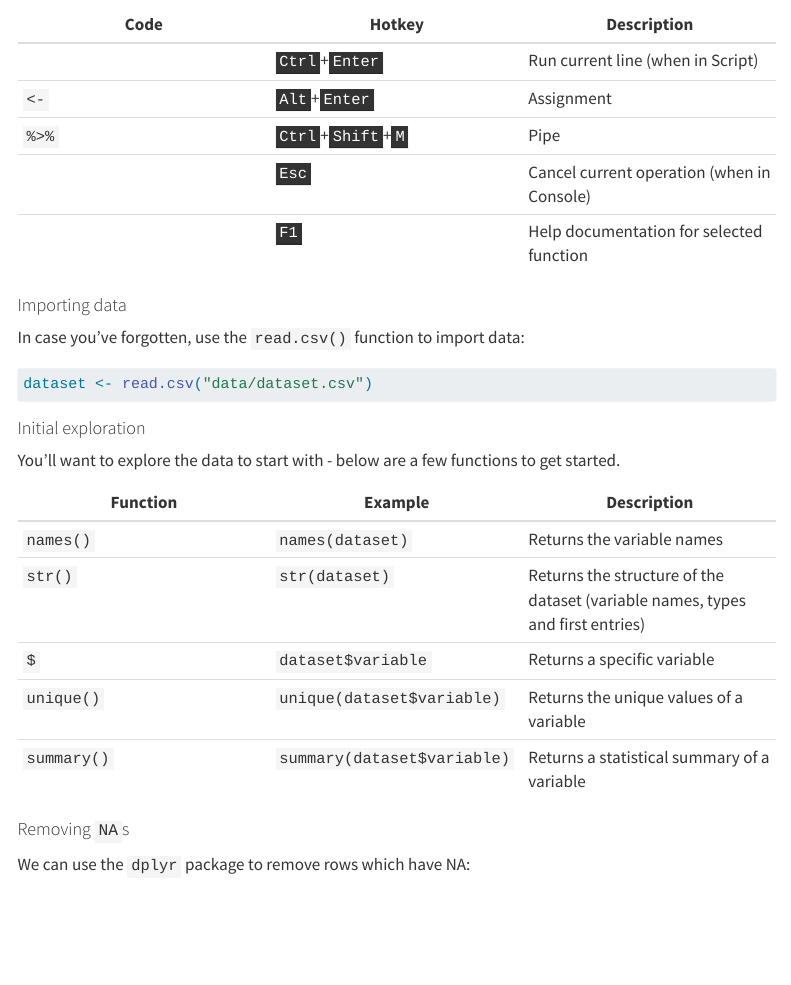
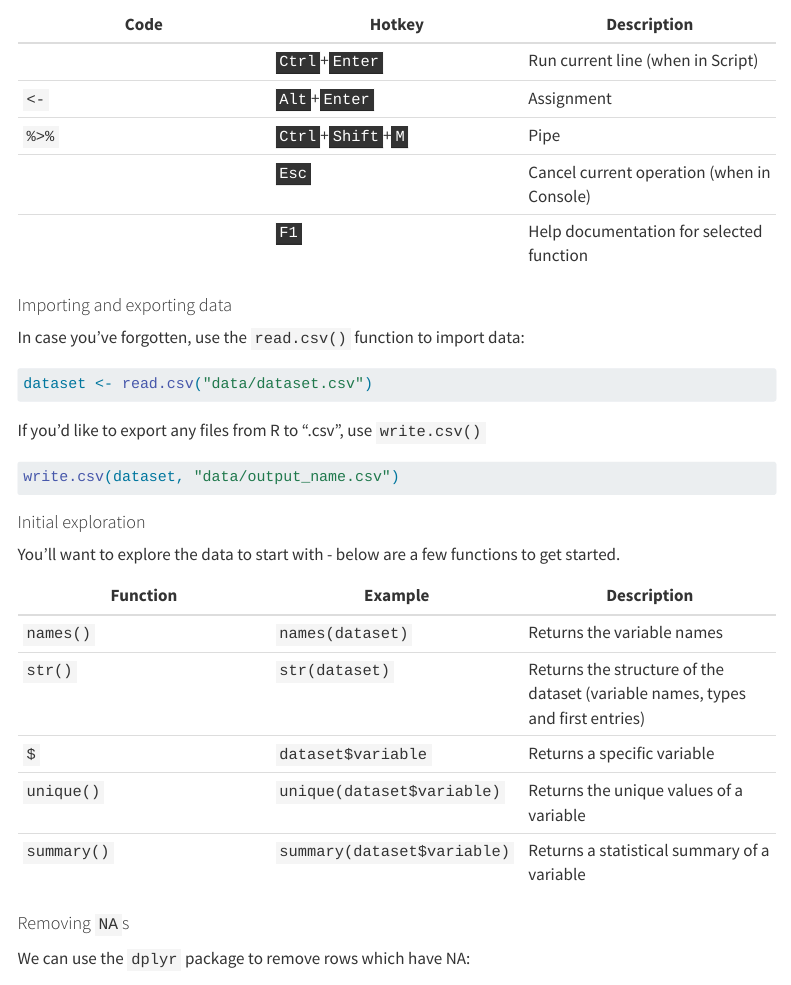
Before and after one commit to camwest5/r-training-intensive, a Quarto document (Projects/datasets.qmd): the page in a window 1100 px wide, from 700 px down. Rendered offline with R 4.5, knitr and Pandoc in place of Quarto, with nearby package versions; menus at the side of the page are left out; long lines of code are wrapped.

Commit message:
Exporting data (in tips)

````diff
--- a/Projects/datasets.qmd
+++ b/Projects/datasets.qmd
@@ -32,11 +32,17 @@ Here's a few general tips. In addition, we strongly recommend using [popular che
 |  | <kbd>Esc</kbd> | Cancel current operation (when in Console) |
 |  | <kbd>F1</kbd> | Help documentation for selected function |
 
-#### Importing data
+#### Importing and exporting data
 In case you've forgotten, use the `read.csv()` function to import data:
 
 ```r
 dataset <- read.csv("data/dataset.csv")
+```
+
+If you'd like to export any files from R to ".csv", use `write.csv()`
+
+```r
+write.csv(dataset, "data/output_name.csv")
 ```
 
 #### Initial exploration
````
